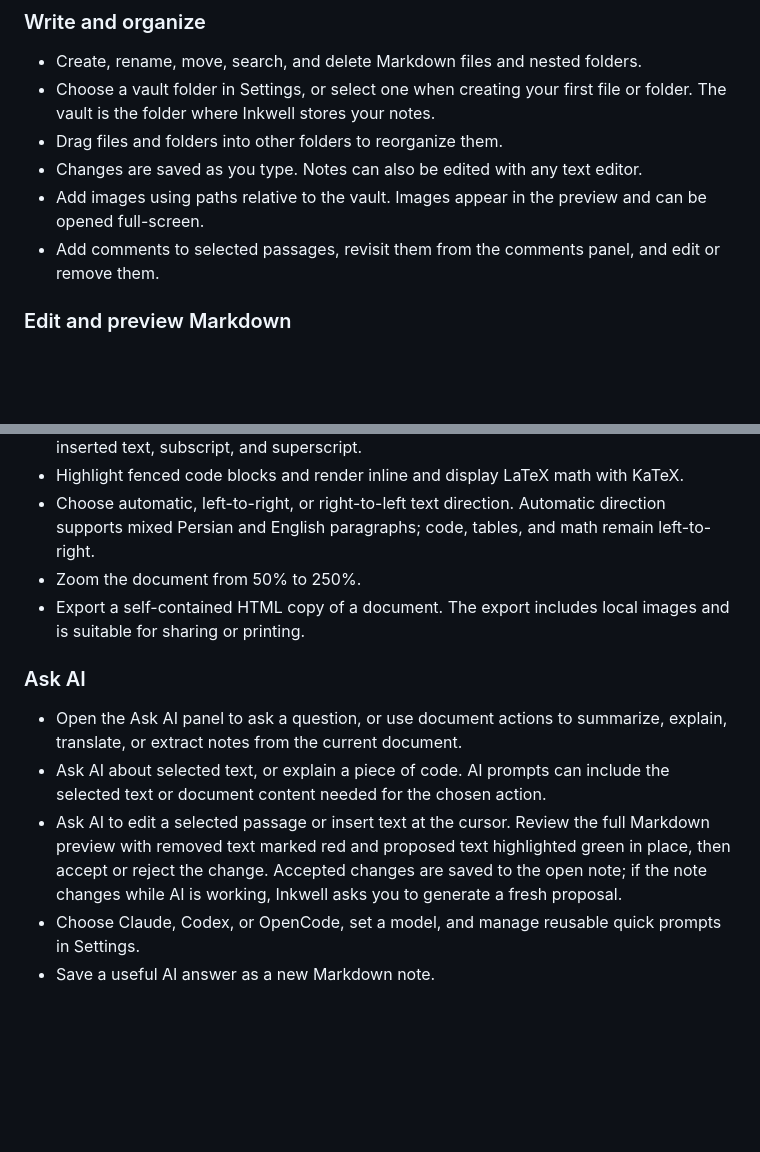
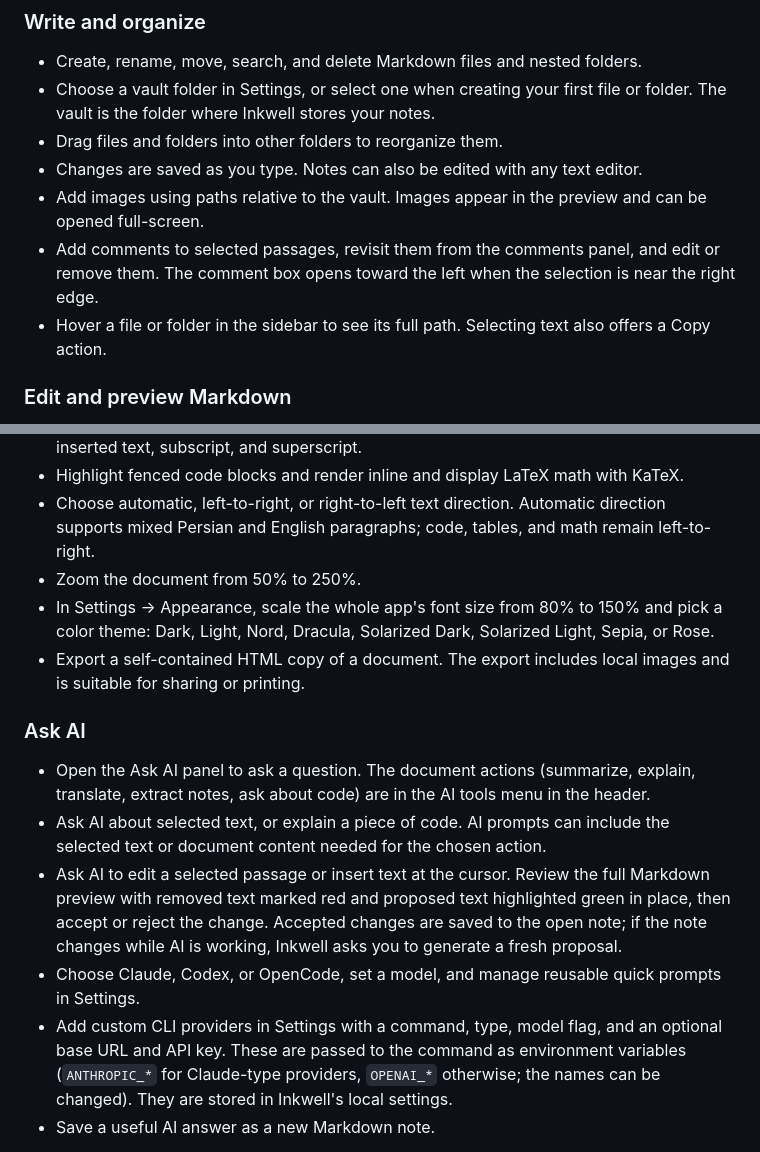
Before and after one commit to alisoltanics/inkwell, a Markdown page: README.md, 2 parts joined by grey strips. GitHub-like rendering; blank space fills up the shorter version.

Commit message:
Update README for menu, appearance, providers

```diff
--- a/README.md
+++ b/README.md
@@ -11,7 +11,8 @@ Inkwell is a desktop Markdown writing app for organizing notes as regular files
 - Drag files and folders into other folders to reorganize them.
 - Changes are saved as you type. Notes can also be edited with any text editor.
 - Add images using paths relative to the vault. Images appear in the preview and can be opened full-screen.
-- Add comments to selected passages, revisit them from the comments panel, and edit or remove them.
+- Add comments to selected passages, revisit them from the comments panel, and edit or remove them. The comment box opens toward the left when the selection is near the right edge.
+- Hover a file or folder in the sidebar to see its full path. Selecting text also offers a Copy action.
 
 ### Edit and preview Markdown
 
@@ -21,14 +22,16 @@ Inkwell is a desktop Markdown writing app for organizing notes as regular files
 - Highlight fenced code blocks and render inline and display LaTeX math with KaTeX.
 - Choose automatic, left-to-right, or right-to-left text direction. Automatic direction supports mixed Persian and English paragraphs; code, tables, and math remain left-to-right.
 - Zoom the document from 50% to 250%.
+- In Settings → Appearance, scale the whole app's font size from 80% to 150% and pick a color theme: Dark, Light, Nord, Dracula, Solarized Dark, Solarized Light, Sepia, or Rose.
 - Export a self-contained HTML copy of a document. The export includes local images and is suitable for sharing or printing.
 
 ### Ask AI
 
-- Open the Ask AI panel to ask a question, or use document actions to summarize, explain, translate, or extract notes from the current document.
+- Open the Ask AI panel to ask a question. The document actions (summarize, explain, translate, extract notes, ask about code) are in the AI tools menu in the header.
 - Ask AI about selected text, or explain a piece of code. AI prompts can include the selected text or document content needed for the chosen action.
 - Ask AI to edit a selected passage or insert text at the cursor. Review the full Markdown preview with removed text marked red and proposed text highlighted green in place, then accept or reject the change. Accepted changes are saved to the open note; if the note changes while AI is working, Inkwell asks you to generate a fresh proposal.
 - Choose Claude, Codex, or OpenCode, set a model, and manage reusable quick prompts in Settings.
+- Add custom CLI providers in Settings with a command, type, model flag, and an optional base URL and API key. These are passed to the command as environment variables (`ANTHROPIC_*` for Claude-type providers, `OPENAI_*` otherwise; the names can be changed). They are stored in Inkwell's local settings.
 - Save a useful AI answer as a new Markdown note.
 
 Inkwell does not provide an AI model or AI account. It starts the selected command-line client installed on your computer (`claude`, `codex`, or `opencode`) and uses that client's local setup and authentication. For Claude, Inkwell runs the `claude` CLI. It also reads `claudeCode.environmentVariables` from the local VS Code user `settings.json`, when present, and passes those environment variables to the CLI process. Inkwell does not put these credentials in the project or send them to GitHub. When you submit an AI request, the prompt and any included note text are sent by the selected CLI to the AI service configured for that CLI; review that service's privacy terms before sending sensitive content.
```
